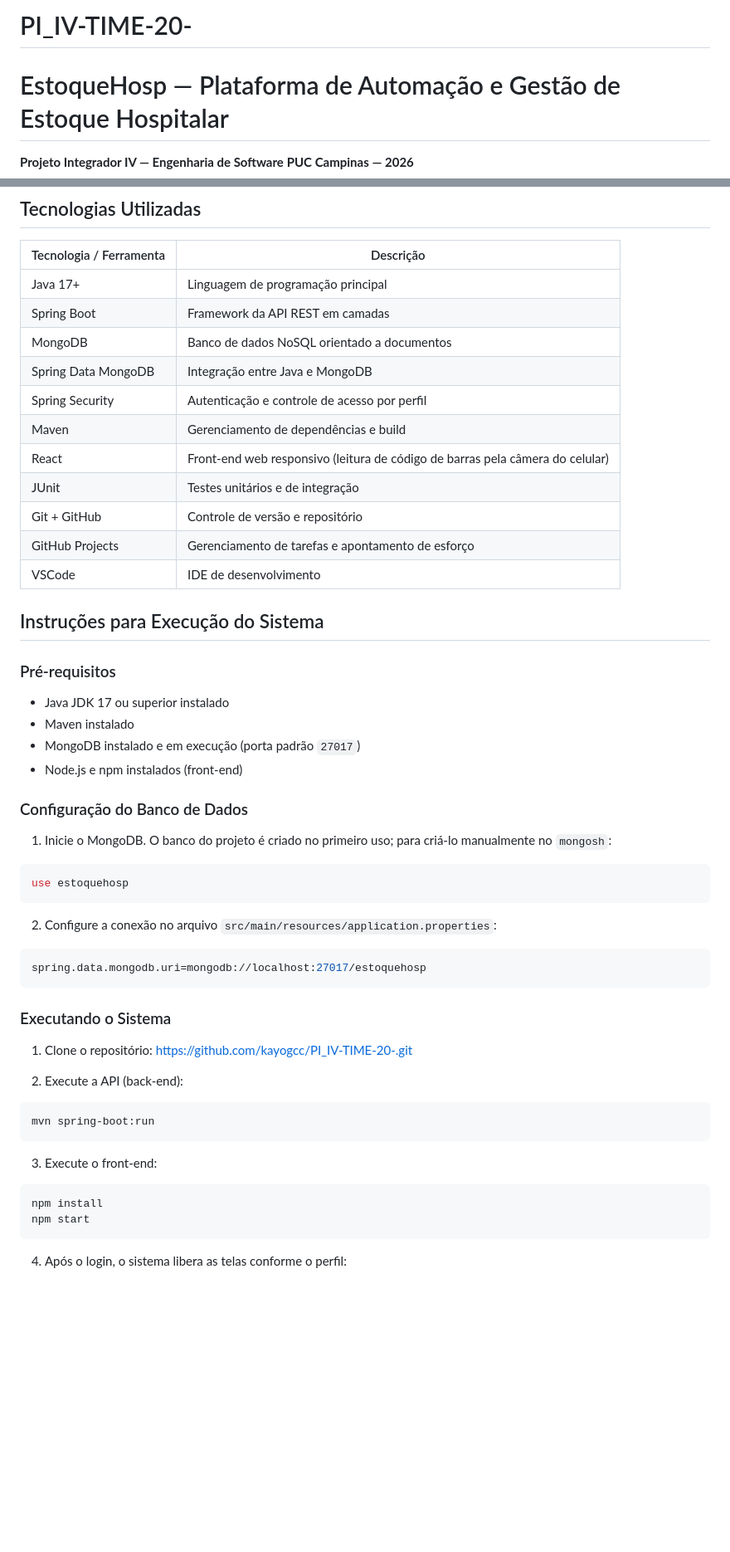
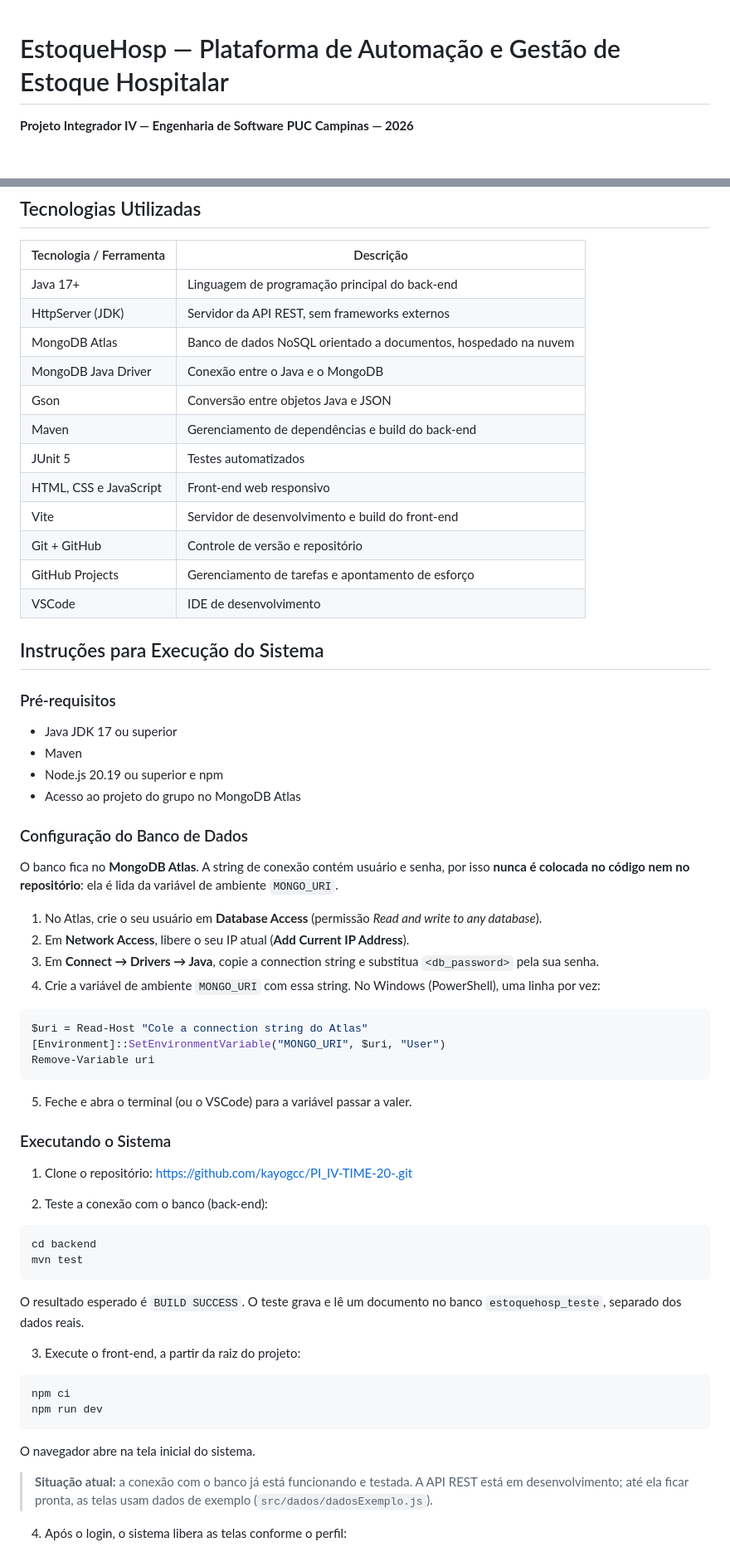
Before and after one commit to kayogcc/PI_IV-TIME-20-, a Markdown page: README.md, 2 parts joined by grey strips. Shown at 83% size. GitHub-like rendering; blank space fills up the shorter version.

Commit message:
Revise README with updated project and tech info
Updated project details, technologies, and execution instructions in README.

````diff
--- a/README.md
+++ b/README.md
@@ -1,4 +1,3 @@
-# PI_IV-TIME-20-
 # EstoqueHosp — Plataforma de Automação e Gestão de Estoque Hospitalar
 
 **Projeto Integrador IV — Engenharia de Software**
@@ -56,14 +55,15 @@ O hospital começa no nível Bronze e pode evoluir sem trocar de sistema nem per
 
 | Tecnologia / Ferramenta | Descrição |
 |---|---|
-| Java 17+ | Linguagem de programação principal |
-| Spring Boot | Framework da API REST em camadas |
-| MongoDB | Banco de dados NoSQL orientado a documentos |
-| Spring Data MongoDB | Integração entre Java e MongoDB |
-| Spring Security | Autenticação e controle de acesso por perfil |
-| Maven | Gerenciamento de dependências e build |
-| React | Front-end web responsivo (leitura de código de barras pela câmera do celular) |
-| JUnit | Testes unitários e de integração |
+| Java 17+ | Linguagem de programação principal do back-end |
+| HttpServer (JDK) | Servidor da API REST, sem frameworks externos |
+| MongoDB Atlas | Banco de dados NoSQL orientado a documentos, hospedado na nuvem |
+| MongoDB Java Driver | Conexão entre o Java e o MongoDB |
+| Gson | Conversão entre objetos Java e JSON |
+| Maven | Gerenciamento de dependências e build do back-end |
+| JUnit 5 | Testes automatizados |
+| HTML, CSS e JavaScript | Front-end web responsivo |
+| Vite | Servidor de desenvolvimento e build do front-end |
 | Git + GitHub | Controle de versão e repositório |
 | GitHub Projects | Gerenciamento de tarefas e apontamento de esforço |
 | VSCode | IDE de desenvolvimento |
@@ -72,41 +72,51 @@ O hospital começa no nível Bronze e pode evoluir sem trocar de sistema nem per
 
 ### Pré-requisitos
 
-- Java JDK 17 ou superior instalado
-- Maven instalado
-- MongoDB instalado e em execução (porta padrão `27017`)
-- Node.js e npm instalados (front-end)
+- Java JDK 17 ou superior
+- Maven
+- Node.js 20.19 ou superior e npm
+- Acesso ao projeto do grupo no MongoDB Atlas
 
 ### Configuração do Banco de Dados
 
-1. Inicie o MongoDB. O banco do projeto é criado no primeiro uso; para criá-lo manualmente no `mongosh`:
+O banco fica no **MongoDB Atlas**. A string de conexão contém usuário e senha, por isso **nunca é colocada no código nem no repositório**: ela é lida da variável de ambiente `MONGO_URI`.
 
-```javascript
-use estoquehosp
+1. No Atlas, crie o seu usuário em **Database Access** (permissão *Read and write to any database*).
+2. Em **Network Access**, libere o seu IP atual (**Add Current IP Address**).
+3. Em **Connect → Drivers → Java**, copie a connection string e substitua `<db_password>` pela sua senha.
+4. Crie a variável de ambiente `MONGO_URI` com essa string. No Windows (PowerShell), uma linha por vez:
+
+```powershell
+$uri = Read-Host "Cole a connection string do Atlas"
+[Environment]::SetEnvironmentVariable("MONGO_URI", $uri, "User")
+Remove-Variable uri
 ```
 
-2. Configure a conexão no arquivo `src/main/resources/application.properties`:
-
-```properties
-spring.data.mongodb.uri=mongodb://localhost:27017/estoquehosp
-```
+5. Feche e abra o terminal (ou o VSCode) para a variável passar a valer.
 
 ### Executando o Sistema
 
 1. Clone o repositório: <https://github.com/kayogcc/PI_IV-TIME-20-.git>
 
-2. Execute a API (back-end):
+2. Teste a conexão com o banco (back-end):
 
 ```bash
-mvn spring-boot:run
+cd backend
+mvn test
 ```
 
-3. Execute o front-end:
+O resultado esperado é `BUILD SUCCESS`. O teste grava e lê um documento no banco `estoquehosp_teste`, separado dos dados reais.
+
+3. Execute o front-end, a partir da raiz do projeto:
 
 ```bash
-npm install
-npm start
+npm ci
+npm run dev
 ```
+
+O navegador abre na tela inicial do sistema.
+
+> **Situação atual:** a conexão com o banco já está funcionando e testada. A API REST está em desenvolvimento; até ela ficar pronta, as telas usam dados de exemplo (`src/dados/dadosExemplo.js`).
 
 4. Após o login, o sistema libera as telas conforme o perfil:
 
````
